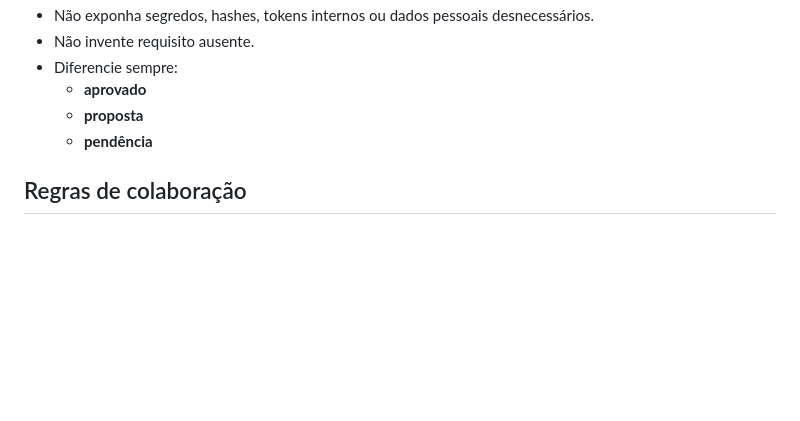
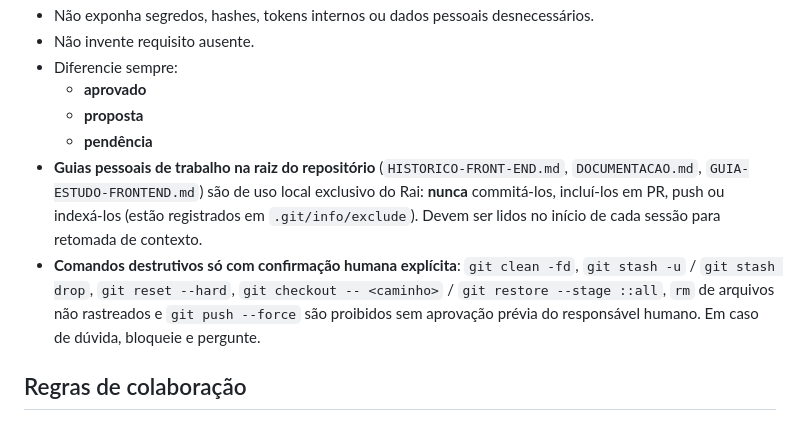
Before and after one commit to tahlly/barbearia-maraca, a Markdown page: AGENTS.md, the part around the change. GitHub-like rendering; blank space fills up the shorter version.

```diff
--- a/AGENTS.md
+++ b/AGENTS.md
@@ -134,6 +134,8 @@ Não adote sem aprovação explícita:
   - **aprovado**
   - **proposta**
   - **pendência**
+- **Guias pessoais de trabalho na raiz do repositório** (`HISTORICO-FRONT-END.md`, `DOCUMENTACAO.md`, `GUIA-ESTUDO-FRONTEND.md`) são de uso local exclusivo do Rai: **nunca** commitá-los, incluí-los em PR, push ou indexá-los (estão registrados em `.git/info/exclude`). Devem ser lidos no início de cada sessão para retomada de contexto.
+- **Comandos destrutivos só com confirmação humana explícita**: `git clean -fd`, `git stash -u` / `git stash drop`, `git reset --hard`, `git checkout -- <caminho>` / `git restore --stage ::all`, `rm` de arquivos não rastreados e `git push --force` são proibidos sem aprovação prévia do responsável humano. Em caso de dúvida, bloqueie e pergunte.
 
 ## Regras de colaboração
 
```
Also changed, not shown: README.md (+11 -11 lines).
